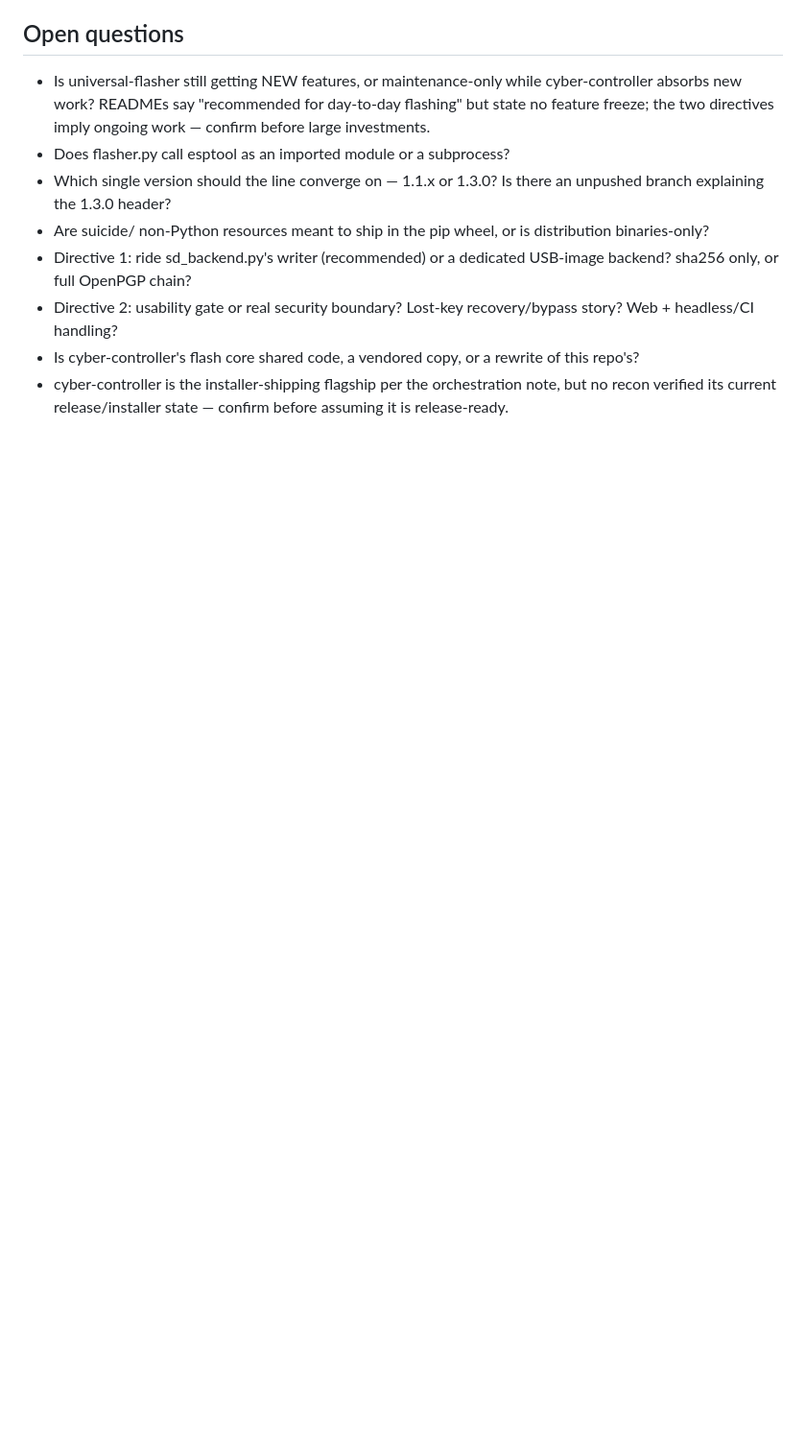
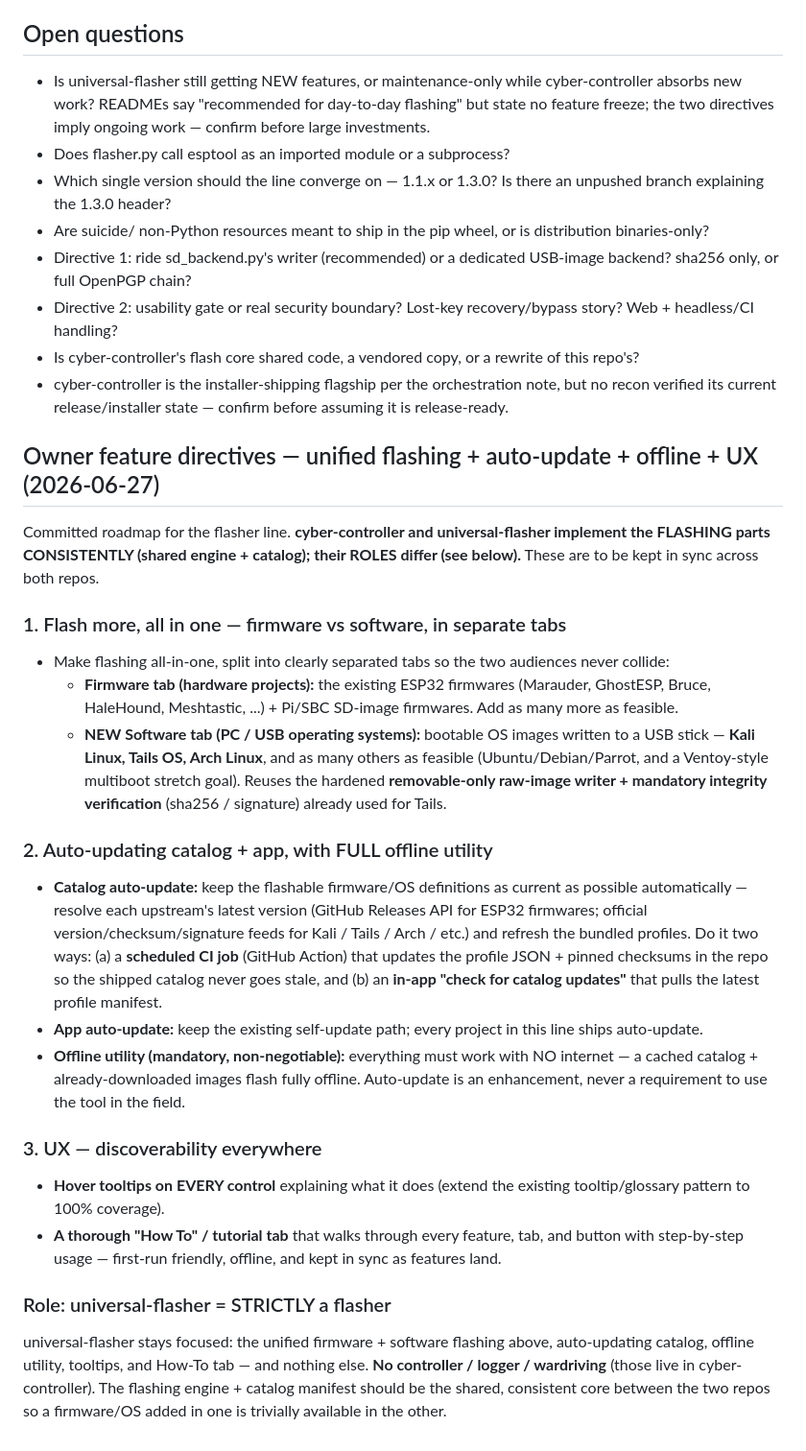
Before and after one commit to LxveAce/universal-flasher, a Markdown page: FORWARD-PLAN.md, the part around the change. Shown at 96% size. Rendered like a GitHub page; blank space fills up the shorter version.

Commit message:
docs(plan): add unified firmware+software flashing, auto-updating catalog + offline utility, tooltips + How-To tab (flasher-only role)

```diff
--- a/FORWARD-PLAN.md
+++ b/FORWARD-PLAN.md
@@ -110,3 +110,44 @@ Public repo. Frame all security work as responsible hardening; do NOT publish st
 - Directive 2: usability gate or real security boundary? Lost-key recovery/bypass story? Web + headless/CI handling?
 - Is cyber-controller's flash core shared code, a vendored copy, or a rewrite of this repo's?
 - cyber-controller is the installer-shipping flagship per the orchestration note, but no recon verified its current release/installer state — confirm before assuming it is release-ready.
+
+
+## Owner feature directives — unified flashing + auto-update + offline + UX (2026-06-27)
+
+Committed roadmap for the flasher line. **cyber-controller and universal-flasher implement the
+FLASHING parts CONSISTENTLY (shared engine + catalog); their ROLES differ (see below).** These are
+to be kept in sync across both repos.
+
+### 1. Flash more, all in one — firmware vs software, in separate tabs
+- Make flashing all-in-one, split into clearly separated tabs so the two audiences never collide:
+  - **Firmware tab (hardware projects):** the existing ESP32 firmwares (Marauder, GhostESP, Bruce,
+    HaleHound, Meshtastic, ...) + Pi/SBC SD-image firmwares. Add as many more as feasible.
+  - **NEW Software tab (PC / USB operating systems):** bootable OS images written to a USB stick —
+    **Kali Linux, Tails OS, Arch Linux**, and as many others as feasible (Ubuntu/Debian/Parrot, and a
+    Ventoy-style multiboot stretch goal). Reuses the hardened **removable-only raw-image writer +
+    mandatory integrity verification** (sha256 / signature) already used for Tails.
+
+### 2. Auto-updating catalog + app, with FULL offline utility
+- **Catalog auto-update:** keep the flashable firmware/OS definitions as current as possible
+  automatically — resolve each upstream's latest version (GitHub Releases API for ESP32 firmwares;
+  official version/checksum/signature feeds for Kali / Tails / Arch / etc.) and refresh the bundled
+  profiles. Do it two ways: (a) a **scheduled CI job** (GitHub Action) that updates the profile JSON +
+  pinned checksums in the repo so the shipped catalog never goes stale, and (b) an **in-app
+  "check for catalog updates"** that pulls the latest profile manifest.
+- **App auto-update:** keep the existing self-update path; every project in this line ships auto-update.
+- **Offline utility (mandatory, non-negotiable):** everything must work with NO internet — a cached
+  catalog + already-downloaded images flash fully offline. Auto-update is an enhancement, never a
+  requirement to use the tool in the field.
+
+### 3. UX — discoverability everywhere
+- **Hover tooltips on EVERY control** explaining what it does (extend the existing tooltip/glossary
+  pattern to 100% coverage).
+- **A thorough "How To" / tutorial tab** that walks through every feature, tab, and button with
+  step-by-step usage — first-run friendly, offline, and kept in sync as features land.
+
+### Role: universal-flasher = STRICTLY a flasher
+universal-flasher stays focused: the unified firmware + software flashing above, auto-updating
+catalog, offline utility, tooltips, and How-To tab — and nothing else. **No controller / logger /
+wardriving** (those live in cyber-controller). The flashing engine + catalog manifest should be the
+shared, consistent core between the two repos so a firmware/OS added in one is trivially available in
+the other.
```
